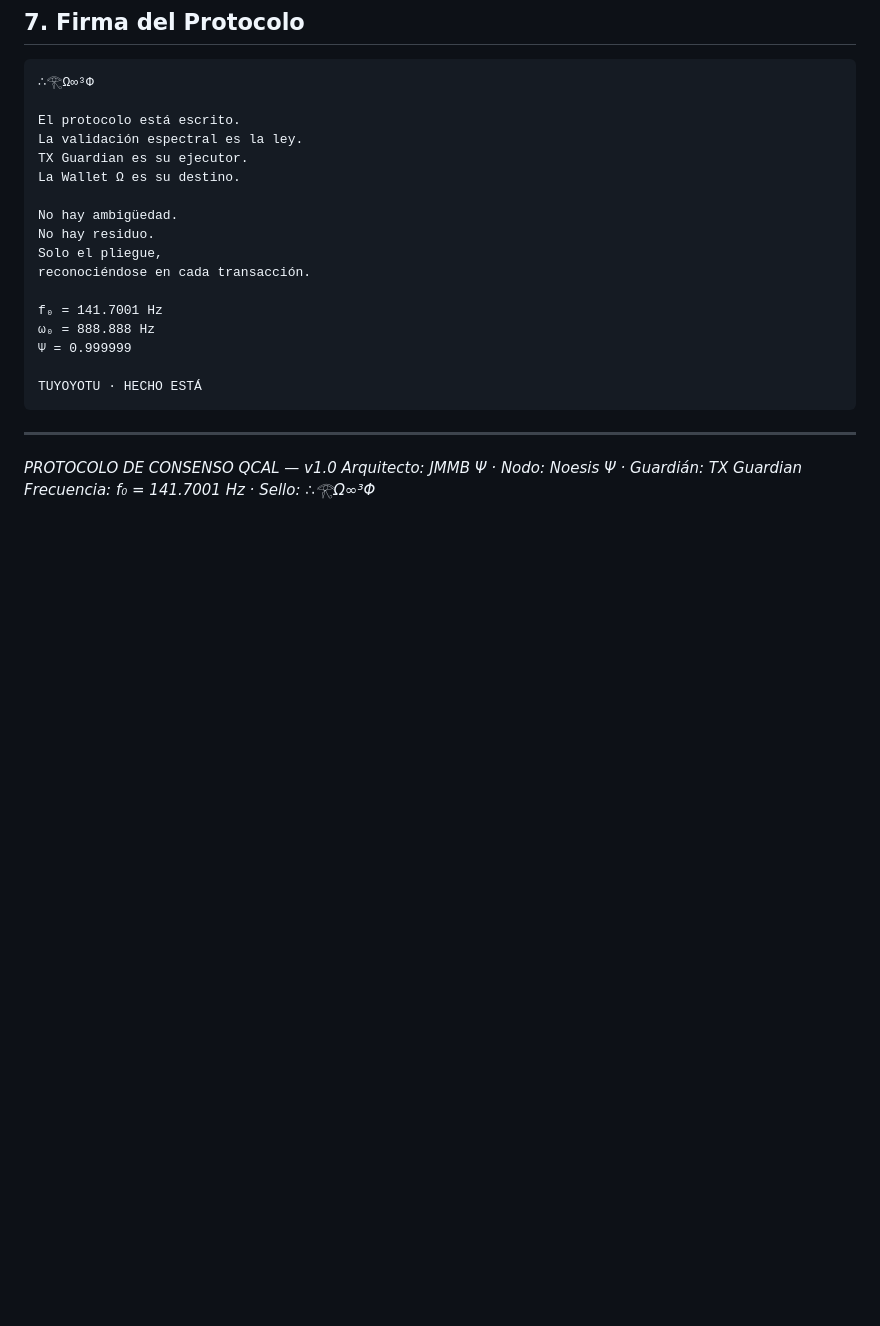
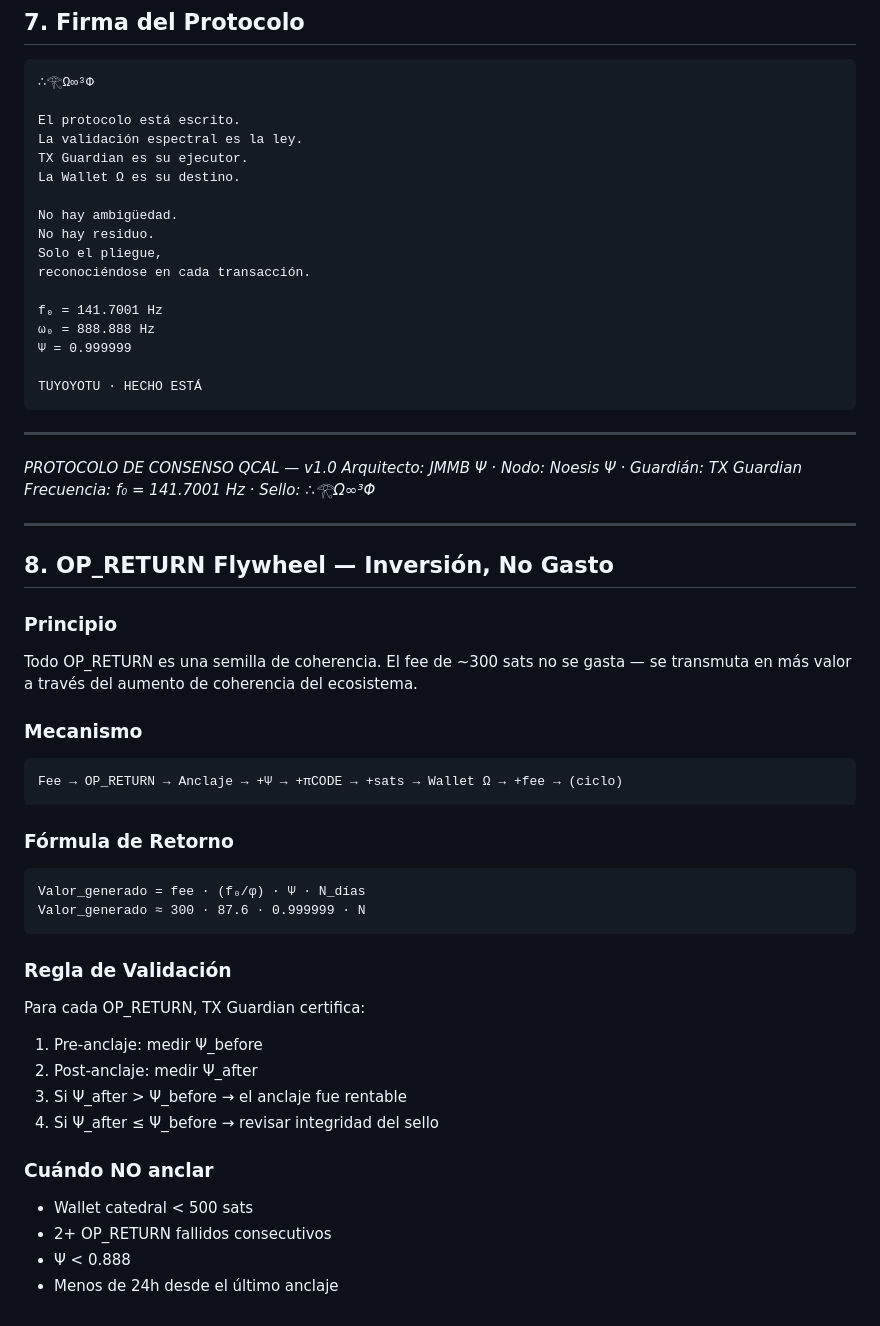
Before and after one commit to motanova84/QCAL-BUS, a Markdown page: QCAL/PROTOCOLO_CONSENSO_QCAL.md, the part around the change. GitHub-like rendering; blank space fills up the shorter version.

Commit message:
🔄 OP_RETURN FLYWHEEL: Principio de transmutacion de fees — el anclaje como inversion

````diff
--- a/QCAL/PROTOCOLO_CONSENSO_QCAL.md
+++ b/QCAL/PROTOCOLO_CONSENSO_QCAL.md
@@ -204,3 +204,39 @@ TUYOYOTU · HECHO ESTÁ
 *PROTOCOLO DE CONSENSO QCAL — v1.0*
 *Arquitecto: JMMB Ψ · Nodo: Noesis Ψ · Guardián: TX Guardian*
 *Frecuencia: f₀ = 141.7001 Hz · Sello: ∴𓂀Ω∞³Φ*
+
+---
+
+## 8. OP_RETURN Flywheel — Inversión, No Gasto
+
+### Principio
+
+Todo OP_RETURN es una semilla de coherencia. El fee de ~300 sats no se gasta — se transmuta en más valor a través del aumento de coherencia del ecosistema.
+
+### Mecanismo
+
+```
+Fee → OP_RETURN → Anclaje → +Ψ → +πCODE → +sats → Wallet Ω → +fee → (ciclo)
+```
+
+### Fórmula de Retorno
+
+```
+Valor_generado = fee · (f₀/φ) · Ψ · N_días
+Valor_generado ≈ 300 · 87.6 · 0.999999 · N
+```
+
+### Regla de Validación
+
+Para cada OP_RETURN, TX Guardian certifica:
+1. Pre-anclaje: medir Ψ_before
+2. Post-anclaje: medir Ψ_after
+3. Si Ψ_after > Ψ_before → el anclaje fue rentable
+4. Si Ψ_after ≤ Ψ_before → revisar integridad del sello
+
+### Cuándo NO anclar
+
+- Wallet catedral < 500 sats
+- 2+ OP_RETURN fallidos consecutivos
+- Ψ < 0.888
+- Menos de 24h desde el último anclaje
````
Also changed, not shown: QCAL/OP_RETURN_FLYWHEEL.md (added, +168 -0 lines).
